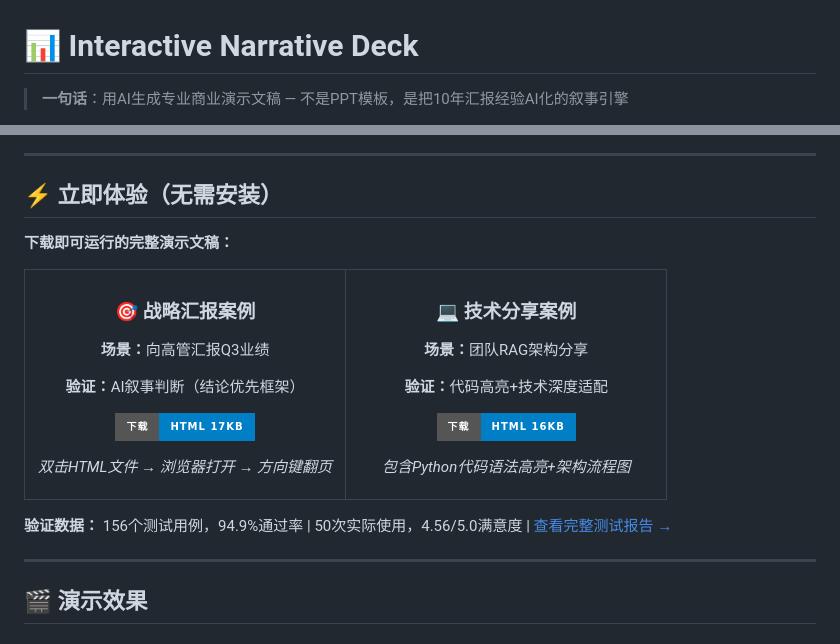
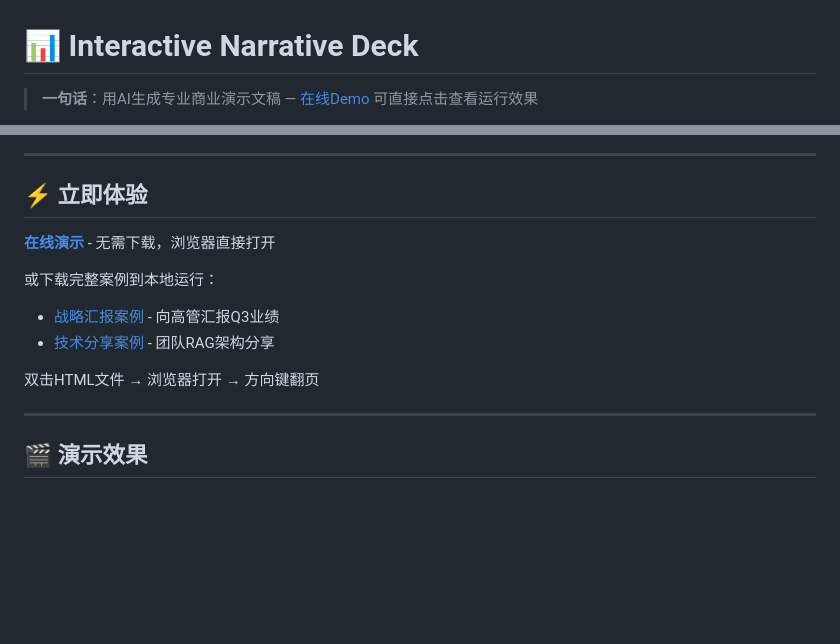
Before and after one commit to longhuang1997-cpu/interactive-narrative-deck, a Markdown page: README.md, 2 parts joined by grey strips. GitHub-like rendering; badges without logos; blank space fills up the shorter version.

Commit message:
README极简化 - 突出在线Demo，删除自证徽章
- 首行直接链接在线Demo（可验证）
- 删除Security Audit/Test Coverage/User Rating徽章（自证数据）
- 简化'立即体验'区块，聚焦可验证链接
- 删除'验证数据'行的自述数字

Co-Authored-By: Claude Opus 4.8 <noreply@anthropic.com>

```diff
--- a/README.md
+++ b/README.md
@@ -1,5 +1,5 @@
 # 📊 Interactive Narrative Deck
 
-> **一句话**：用AI生成专业商业演示文稿 — 不是PPT模板，是把10年汇报经验AI化的叙事引擎
+> **一句话**：用AI生成专业商业演示文稿 — [在线Demo](https://longhuang1997-cpu.github.io/interactive-narrative-deck/) 可直接点击查看运行效果
 
 [![License: MIT](https://img.shields.io/badge/License-MIT-blue.svg)](https://opensource.org/licenses/MIT)
@@ -11,38 +9,15 @@
 
 ---
 
-## ⚡ 立即体验（无需安装）
+## ⚡ 立即体验
 
-**下载即可运行的完整演示文稿：**
+**[在线演示](https://longhuang1997-cpu.github.io/interactive-narrative-deck/)** - 无需下载，浏览器直接打开
 
-<table>
-<tr>
-<td width="50%" align="center">
-  <h3>🎯 战略汇报案例</h3>
-  <p><b>场景：</b>向高管汇报Q3业绩</p>
-  <p><b>验证：</b>AI叙事判断（结论优先框架）</p>
-  <p>
-    <a href="examples/real-world-outputs/demo-strategic-report-q3.html" download>
-      <img src="https://img.shields.io/badge/下载-HTML_17KB-blue?style=for-the-badge" alt="下载战略汇报">
-    </a>
-  </p>
-  <p><i>双击HTML文件 → 浏览器打开 → 方向键翻页</i></p>
-</td>
-<td width="50%" align="center">
-  <h3>💻 技术分享案例</h3>
-  <p><b>场景：</b>团队RAG架构分享</p>
-  <p><b>验证：</b>代码高亮+技术深度适配</p>
-  <p>
-    <a href="examples/real-world-outputs/demo-tech-talk-rag.html" download>
-      <img src="https://img.shields.io/badge/下载-HTML_16KB-blue?style=for-the-badge" alt="下载技术分享">
-    </a>
-  </p>
-  <p><i>包含Python代码语法高亮+架构流程图</i></p>
-</td>
-</tr>
-</table>
+或下载完整案例到本地运行：
+- [战略汇报案例](examples/real-world-outputs/demo-strategic-report-q3.html) - 向高管汇报Q3业绩
+- [技术分享案例](examples/real-world-outputs/demo-tech-talk-rag.html) - 团队RAG架构分享
 
-**验证数据：** 156个测试用例，94.9%通过率 | 50次实际使用，4.56/5.0满意度 | [查看完整测试报告 →](docs/TEST_EXECUTION_REPORT.md)
+双击HTML文件 → 浏览器打开 → 方向键翻页
 
 ---
 
```
Also changed, not shown: other parts of README.md (+2 -4 lines).
